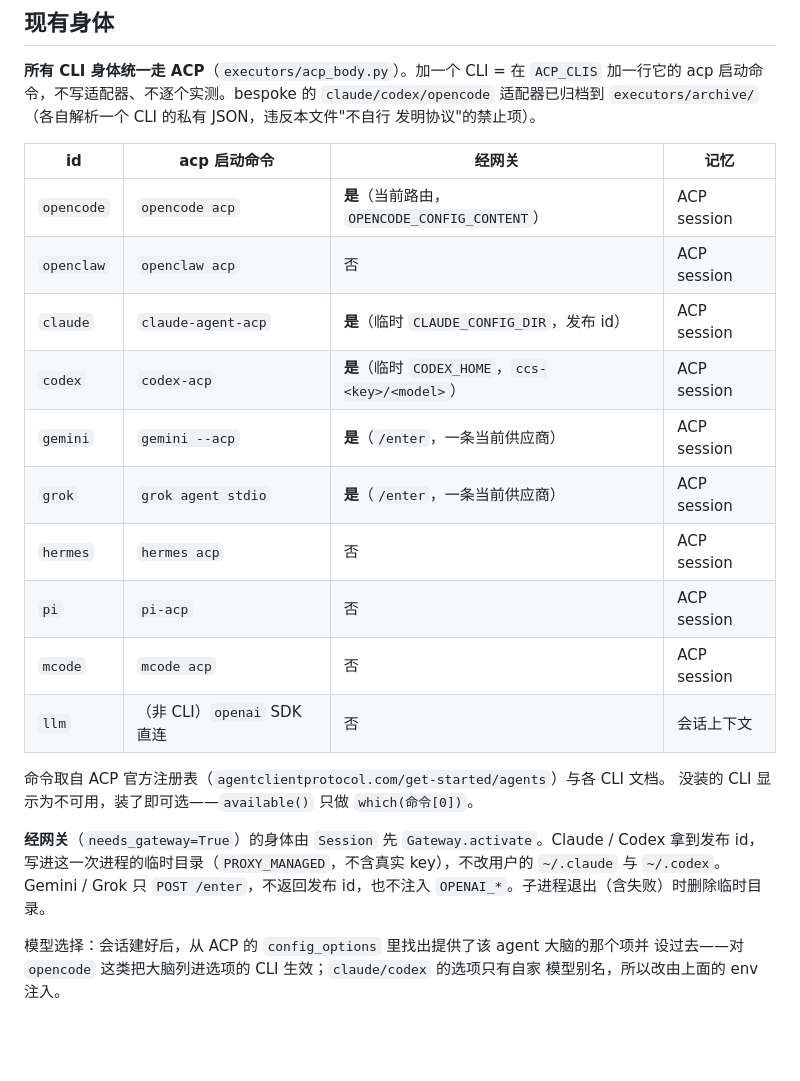
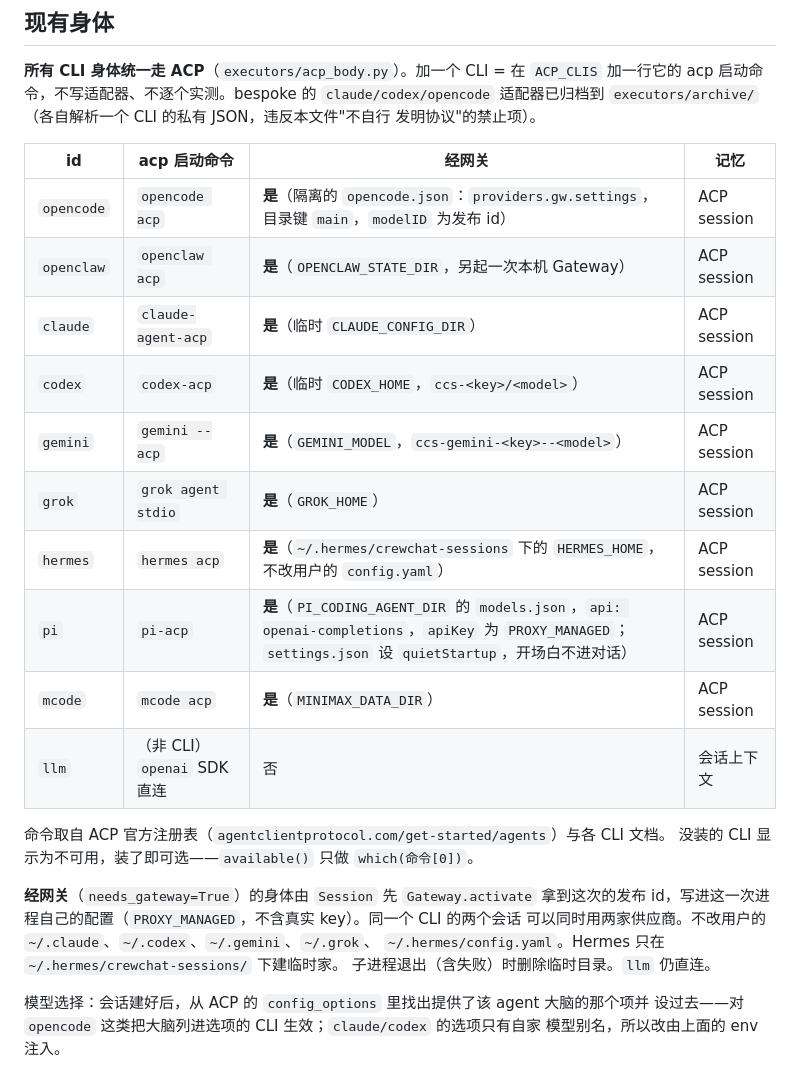
Before and after one commit to pengtao199/CrewChat, a Markdown page: AGENTS/bodies.md, the part around the change. GitHub-like rendering; blank space fills up the shorter version.

```diff
--- a/AGENTS/bodies.md
+++ b/AGENTS/bodies.md
@@ -53,24 +53,25 @@ class Executor(ABC):
 
 | id | acp 启动命令 | 经网关 | 记忆 |
 | --- | --- | --- | --- |
-| `opencode` | `opencode acp` | **是**（当前路由，`OPENCODE_CONFIG_CONTENT`） | ACP session |
-| `openclaw` | `openclaw acp` | 否 | ACP session |
-| `claude` | `claude-agent-acp` | **是**（临时 `CLAUDE_CONFIG_DIR`，发布 id） | ACP session |
+| `opencode` | `opencode acp` | **是**（隔离的 `opencode.json`：`providers.gw.settings`，目录键 `main`，`modelID` 为发布 id） | ACP session |
+| `openclaw` | `openclaw acp` | **是**（`OPENCLAW_STATE_DIR`，另起一次本机 Gateway） | ACP session |
+| `claude` | `claude-agent-acp` | **是**（临时 `CLAUDE_CONFIG_DIR`） | ACP session |
 | `codex` | `codex-acp` | **是**（临时 `CODEX_HOME`，`ccs-<key>/<model>`） | ACP session |
-| `gemini` | `gemini --acp` | **是**（`/enter`，一条当前供应商） | ACP session |
-| `grok` | `grok agent stdio` | **是**（`/enter`，一条当前供应商） | ACP session |
-| `hermes` | `hermes acp` | 否 | ACP session |
-| `pi` | `pi-acp` | 否 | ACP session |
-| `mcode` | `mcode acp` | 否 | ACP session |
+| `gemini` | `gemini --acp` | **是**（`GEMINI_MODEL`，`ccs-gemini-<key>--<model>`） | ACP session |
+| `grok` | `grok agent stdio` | **是**（`GROK_HOME`） | ACP session |
+| `hermes` | `hermes acp` | **是**（`~/.hermes/crewchat-sessions` 下的 `HERMES_HOME`，不改用户的 `config.yaml`） | ACP session |
+| `pi` | `pi-acp` | **是**（`PI_CODING_AGENT_DIR` 的 `models.json`，`api: openai-completions`，`apiKey` 为 `PROXY_MANAGED`；`settings.json` 设 `quietStartup`，开场白不进对话） | ACP session |
+| `mcode` | `mcode acp` | **是**（`MINIMAX_DATA_DIR`） | ACP session |
 | `llm` | （非 CLI）`openai` SDK 直连 | 否 | 会话上下文 |
 
 命令取自 ACP 官方注册表（`agentclientprotocol.com/get-started/agents`）与各 CLI 文档。
 没装的 CLI 显示为不可用，装了即可选——`available()` 只做 `which(命令[0])`。
 
-**经网关**（`needs_gateway=True`）的身体由 `Session` 先 `Gateway.activate`。Claude / Codex
-拿到发布 id，写进这一次进程的临时目录（`PROXY_MANAGED`，不含真实 key），不改用户的
-`~/.claude` 与 `~/.codex`。Gemini / Grok 只 `POST /enter`，不返回发布 id，也不注入
-`OPENAI_*`。子进程退出（含失败）时删除临时目录。
+**经网关**（`needs_gateway=True`）的身体由 `Session` 先 `Gateway.activate` 拿到这次的发布
+id，写进这一次进程自己的配置（`PROXY_MANAGED`，不含真实 key）。同一个 CLI 的两个会话
+可以同时用两家供应商。不改用户的 `~/.claude`、`~/.codex`、`~/.gemini`、`~/.grok`、
+`~/.hermes/config.yaml`。Hermes 只在 `~/.hermes/crewchat-sessions/` 下建临时家。
+子进程退出（含失败）时删除临时目录。`llm` 仍直连。
 
 模型选择：会话建好后，从 ACP 的 `config_options` 里找出提供了该 agent 大脑的那个项并
 设过去——对 `opencode` 这类把大脑列进选项的 CLI 生效；`claude/codex` 的选项只有自家
```
Also changed, not shown: AGENTS/gateway.md (+20 -16 lines).
